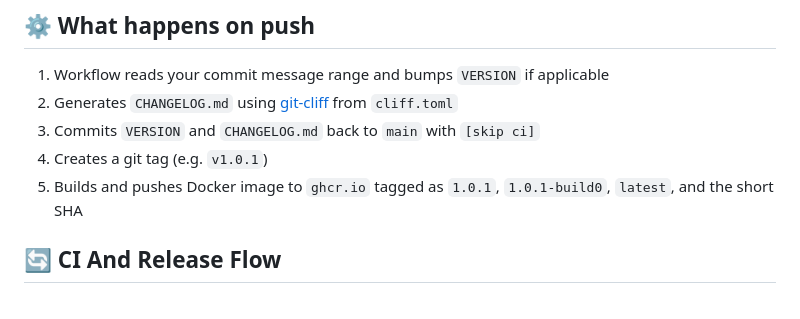
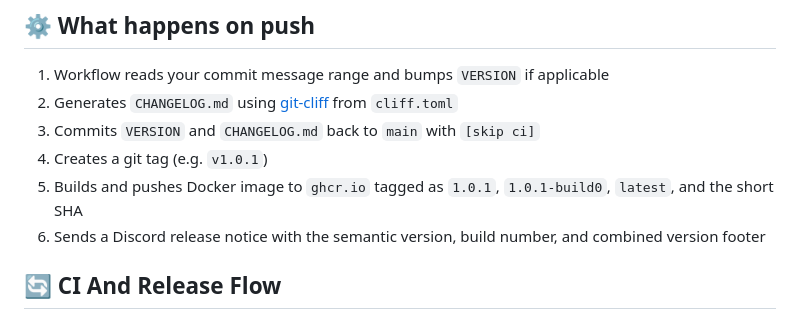
Before and after one commit to antwanchild/coordinator, a Markdown page: CONTRIBUTING.md, the part around the change. Rendered like a GitHub page.

```diff
--- a/CONTRIBUTING.md
+++ b/CONTRIBUTING.md
@@ -70,6 +70,7 @@ git commit -m "just tweaking some stuff"
 3. Commits `VERSION` and `CHANGELOG.md` back to `main` with `[skip ci]`
 4. Creates a git tag (e.g. `v1.0.1`)
 5. Builds and pushes Docker image to `ghcr.io` tagged as `1.0.1`, `1.0.1-build0`, `latest`, and the short SHA
+6. Sends a Discord release notice with the semantic version, build number, and combined version footer
 
 ## 🔄 CI And Release Flow
 
```
Also changed, not shown: README.md (+1 -0 lines).
